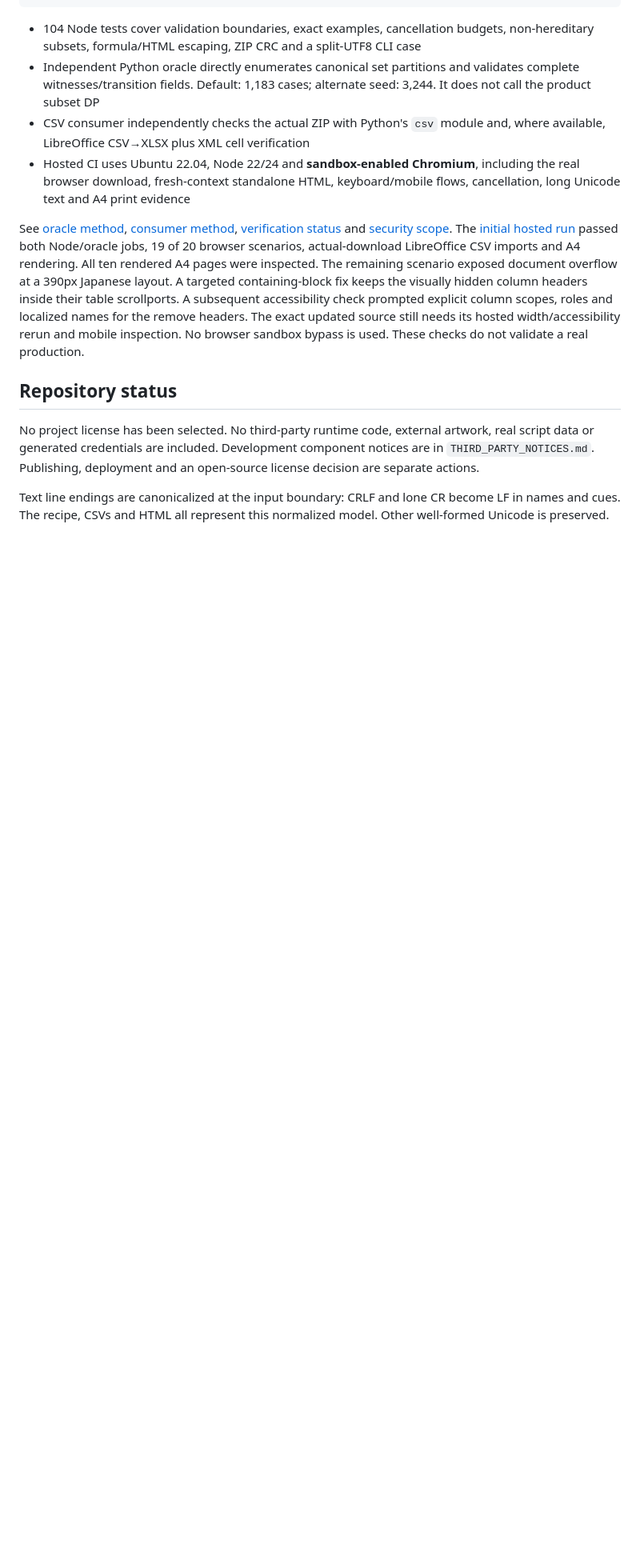
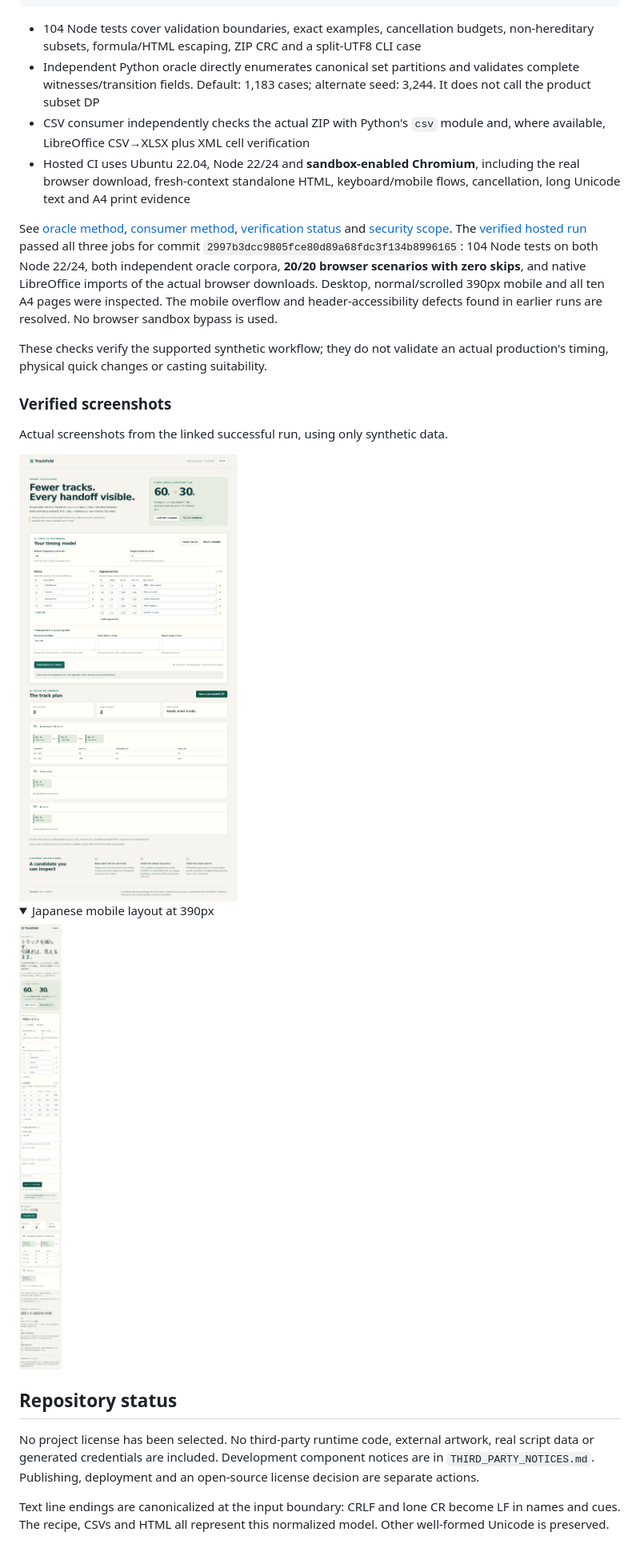
Before and after one commit to Masanori-Spec/track-fold, a Markdown page: README.md, the part around the change. Shown at 80% size. GitHub-like rendering; pictures changed too: docs/evidence/desktop-three-tracks.png (added), docs/evidence/japanese-mobile-390.png (added); folded sections open; blank space fills up the shorter version.

Commit message:
Document passing hosted verification and screenshots

```diff
--- a/README.md
+++ b/README.md
@@ -145,15 +145,26 @@ python3 tests/consume.py --bundle test-results/local/handoff.zip --out test-resu
 
 See [oracle method](docs/oracle-method.md), [consumer method](docs/consumer-method.md),
 [verification status](docs/verification.md) and [security scope](SECURITY.md).
-The [initial hosted run](https://github.com/Masanori-Spec/track-fold/actions/runs/37203726116)
-passed both Node/oracle jobs, 19 of 20 browser scenarios, actual-download
-LibreOffice CSV imports and A4 rendering. All ten rendered A4 pages were inspected.
-The remaining scenario exposed document overflow at a 390px Japanese layout. A
-targeted containing-block fix keeps the visually hidden column headers inside
-their table scrollports. A subsequent accessibility check prompted explicit column
-scopes, roles and localized names for the remove headers. The exact updated source
-still needs its hosted width/accessibility rerun and mobile inspection.
-No browser sandbox bypass is used. These checks do not validate a real production.
+The [verified hosted run](https://github.com/Masanori-Spec/track-fold/actions/runs/37205149626) passed all three jobs for
+commit `2997b3dcc9805fce80d89a68fdc3f134b8996165`: 104 Node tests on both Node 22/24, both independent
+oracle corpora, **20/20 browser scenarios with zero skips**, and native LibreOffice
+imports of the actual browser downloads. Desktop, normal/scrolled 390px mobile and
+all ten A4 pages were inspected. The mobile overflow and header-accessibility defects
+found in earlier runs are resolved. No browser sandbox bypass is used.
+
+These checks verify the supported synthetic workflow; they do not validate an
+actual production's timing, physical quick changes or casting suitability.
+
+### Verified screenshots
+
+Actual screenshots from the linked successful run, using only synthetic data.
+
+<img src="docs/evidence/desktop-three-tracks.png" width="640" alt="TrackFold desktop showing the synthetic three-track result and transition tables">
+
+<details>
+<summary>Japanese mobile layout at 390px</summary>
+<img src="docs/evidence/japanese-mobile-390.png" width="390" alt="TrackFold Japanese mobile interface with a two-track result; wide tables scroll within their panels">
+</details>
 
 ## Repository status
 
```
Also changed, not shown: docs/verification.md (+27 -3 lines), 2 other files.
